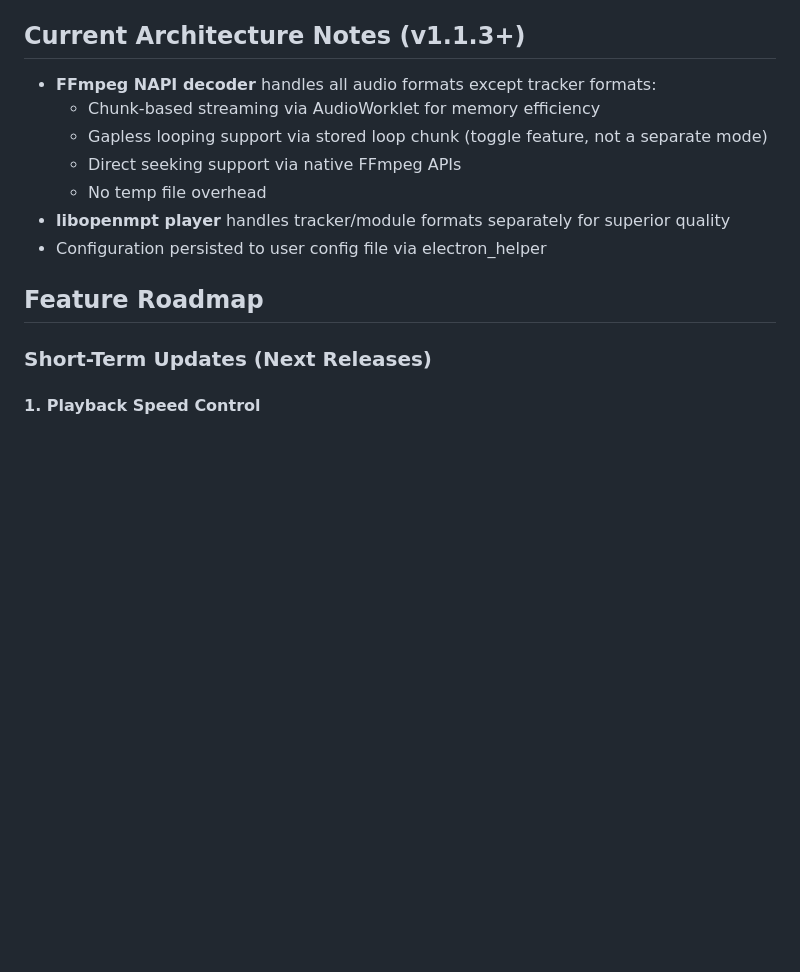
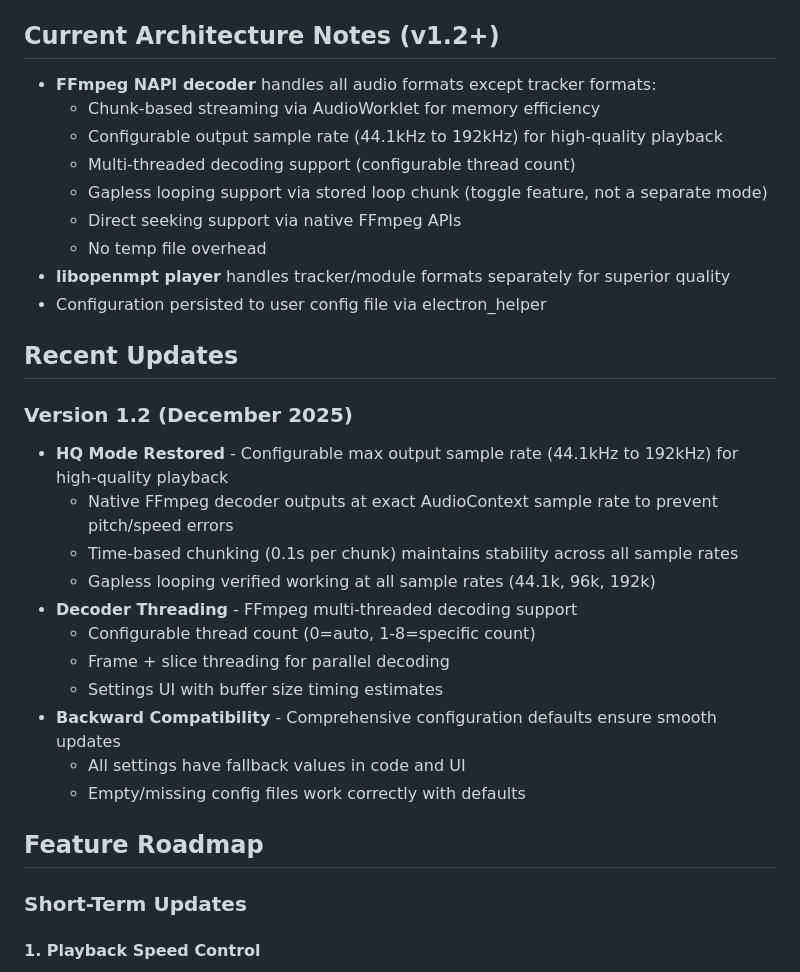
Before and after one commit to herrbasan/SoundApp, a Markdown page: README.md, the part around the change. Drawn GitHub-style; blank space fills up the shorter version.

Commit message:
docs: update for v1.2 release - HQ mode, threading, backward compatibility

```diff
--- a/README.md
+++ b/README.md
@@ -169,18 +169,35 @@ Dedicated handling for tracker music formats via libopenmpt AudioWorklet player:
 - `html/` - Window templates
 - `css/` - Styling
 
-## Current Architecture Notes (v1.1.3+)
+## Current Architecture Notes (v1.2+)
 - **FFmpeg NAPI decoder** handles all audio formats except tracker formats:
   - Chunk-based streaming via AudioWorklet for memory efficiency
+  - Configurable output sample rate (44.1kHz to 192kHz) for high-quality playback
+  - Multi-threaded decoding support (configurable thread count)
   - Gapless looping support via stored loop chunk (toggle feature, not a separate mode)
   - Direct seeking support via native FFmpeg APIs
   - No temp file overhead
 - **libopenmpt player** handles tracker/module formats separately for superior quality
 - Configuration persisted to user config file via electron_helper
 
+## Recent Updates
+
+### Version 1.2 (December 2025)
+- **HQ Mode Restored** - Configurable max output sample rate (44.1kHz to 192kHz) for high-quality playback
+  - Native FFmpeg decoder outputs at exact AudioContext sample rate to prevent pitch/speed errors
+  - Time-based chunking (0.1s per chunk) maintains stability across all sample rates
+  - Gapless looping verified working at all sample rates (44.1k, 96k, 192k)
+- **Decoder Threading** - FFmpeg multi-threaded decoding support
+  - Configurable thread count (0=auto, 1-8=specific count)
+  - Frame + slice threading for parallel decoding
+  - Settings UI with buffer size timing estimates
+- **Backward Compatibility** - Comprehensive configuration defaults ensure smooth updates
+  - All settings have fallback values in code and UI
+  - Empty/missing config files work correctly with defaults
+
 ## Feature Roadmap
 
-### Short-Term Updates (Next Releases)
+### Short-Term Updates
 
 #### 1. Playback Speed Control
 - **Time Stretching:** Change playback speed while preserving pitch
```
Also changed, not shown: .github/copilot-instructions.md (+17 -2 lines).
